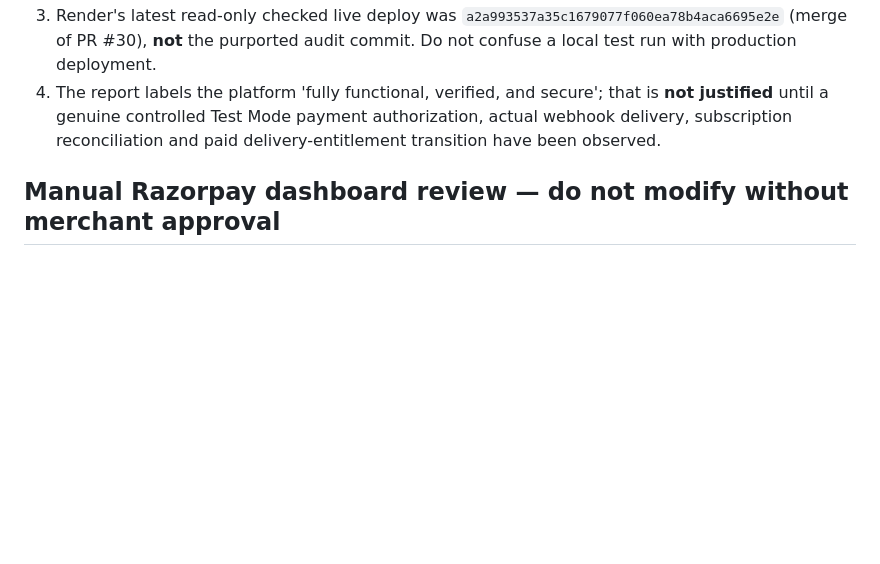
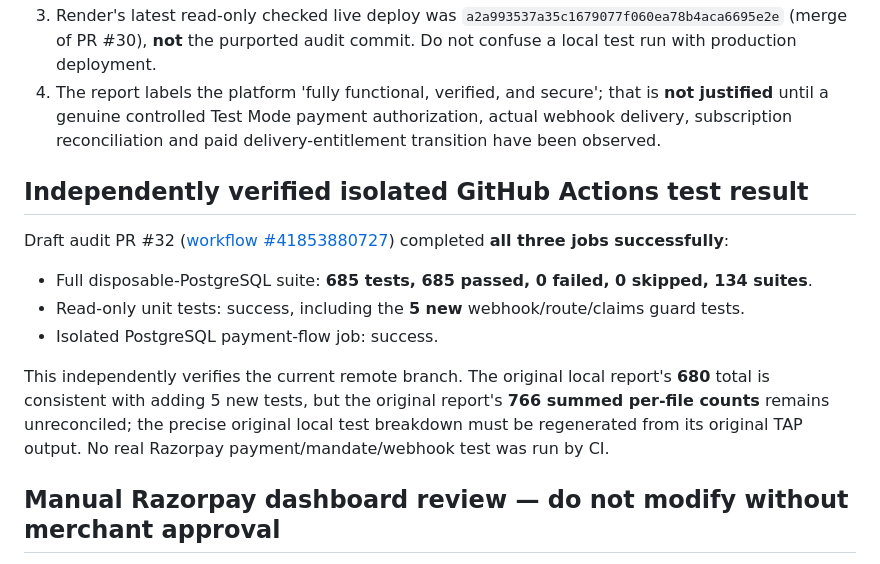
Before and after one commit to DAV027/milvanta-backend, a Markdown page: docs/SUBSCRIPTION_E2E_AUDIT_CORRECTIONS_2026-11-04.md, the part around the change. Rendered like a GitHub page; blank space fills up the shorter version.

Commit message:
docs(audit): record independent CI 685 passing tests and unresolved local-report breakdown

```diff
--- a/docs/SUBSCRIPTION_E2E_AUDIT_CORRECTIONS_2026-11-04.md
+++ b/docs/SUBSCRIPTION_E2E_AUDIT_CORRECTIONS_2026-11-04.md
@@ -21,6 +21,15 @@
 2. The report names local branch `test/subscription-complete-e2e-verification` and abbreviated commit `72279f3`. As of audit, **neither branch nor abbreviated commit is retrievable from remote GitHub**. The local work may not have been pushed. Do not represent it as deployed or code-reviewed.
 3. Render's latest read-only checked live deploy was `a2a993537a35c1679077f060ea78b4aca6695e2e` (merge of PR #30), **not** the purported audit commit. Do not confuse a local test run with production deployment.
 4. The report labels the platform 'fully functional, verified, and secure'; that is **not justified** until a genuine controlled Test Mode payment authorization, actual webhook delivery, subscription reconciliation and paid delivery-entitlement transition have been observed.
+
+## Independently verified isolated GitHub Actions test result
+
+Draft audit PR #32 ([workflow #41853880727](https://github.com/DAV027/milvanta-backend/actions/runs/41853880727)) completed **all three jobs successfully**:
+- Full disposable-PostgreSQL suite: **685 tests, 685 passed, 0 failed, 0 skipped, 134 suites**.
+- Read-only unit tests: success, including the **5 new** webhook/route/claims guard tests.
+- Isolated PostgreSQL payment-flow job: success.
+
+This independently verifies the current remote branch. The original local report's **680** total is consistent with adding 5 new tests, but the original report's **766 summed per-file counts** remains unreconciled; the precise original local test breakdown must be regenerated from its original TAP output. No real Razorpay payment/mandate/webhook test was run by CI.
 
 ## Manual Razorpay dashboard review — do not modify without merchant approval
 
```
